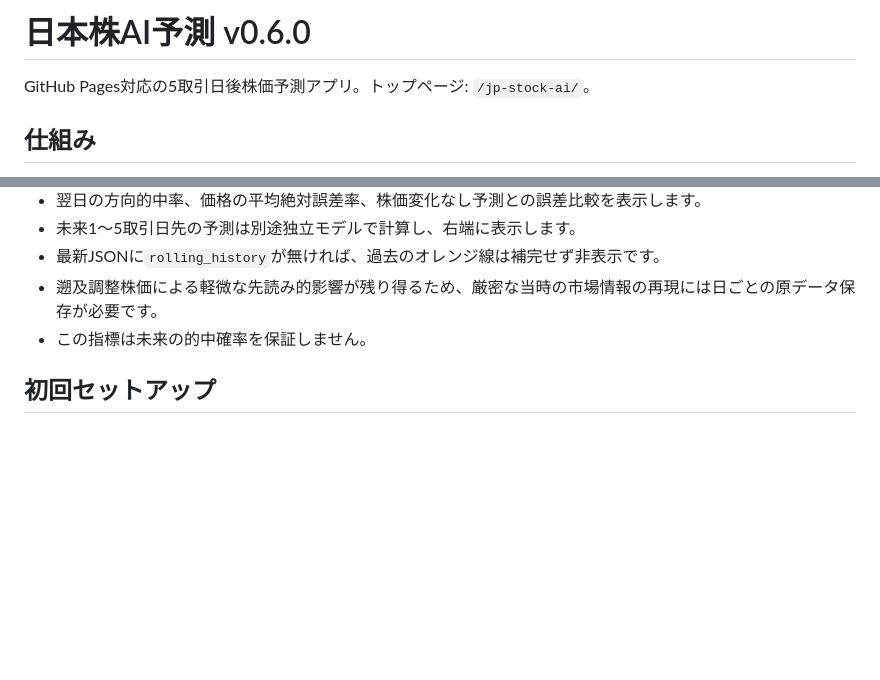
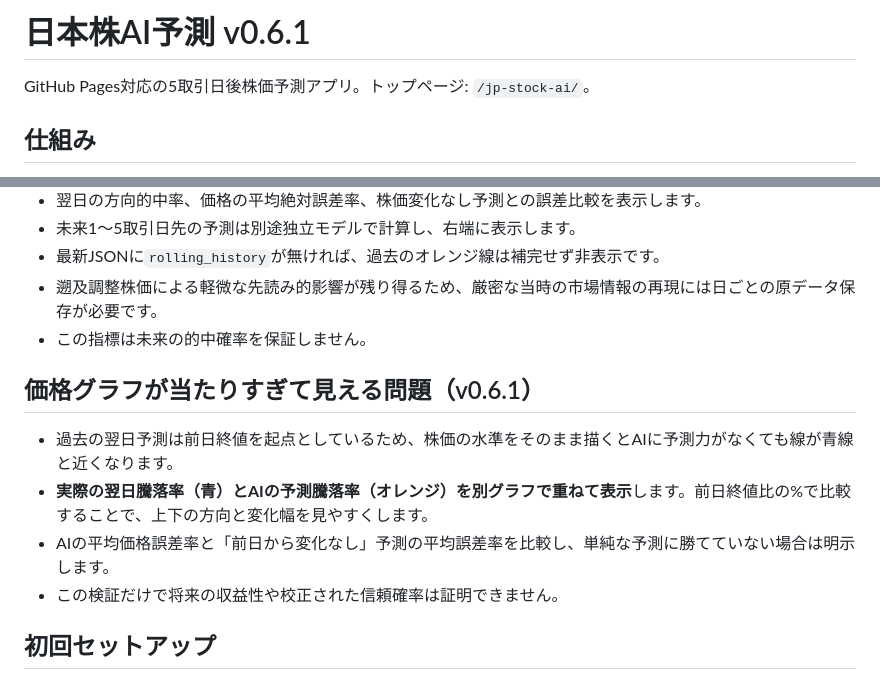
Before and after one commit to sthsz7t74m-glitch/apps, a Markdown page: jp-stock-ai/README.md, 2 parts joined by grey strips. GitHub-like rendering; blank space fills up the shorter version.

Commit message:
docs: clarify prediction accuracy vs naive baseline v0.6.1

```diff
--- a/jp-stock-ai/README.md
+++ b/jp-stock-ai/README.md
@@ -1,4 +1,4 @@
-# 日本株AI予測 v0.6.0
+# 日本株AI予測 v0.6.1
 
 GitHub Pages対応の5取引日後株価予測アプリ。トップページ: `/jp-stock-ai/`。
 
@@ -42,6 +42,12 @@ GitHub Pages対応の5取引日後株価予測アプリ。トップページ: `/
 - 遡及調整株価による軽微な先読み的影響が残り得るため、厳密な当時の市場情報の再現には日ごとの原データ保存が必要です。
 - この指標は未来の的中確率を保証しません。
 
+## 価格グラフが当たりすぎて見える問題（v0.6.1）
+- 過去の翌日予測は前日終値を起点としているため、株価の水準をそのまま描くとAIに予測力がなくても線が青線と近くなります。
+- **実際の翌日騰落率（青）とAIの予測騰落率（オレンジ）を別グラフで重ねて表示**します。前日終値比の%で比較することで、上下の方向と変化幅を見やすくします。
+- AIの平均価格誤差率と「前日から変化なし」予測の平均誤差率を比較し、単純な予測に勝てていない場合は明示します。
+- この検証だけで将来の収益性や校正された信頼確率は証明できません。
+
 ## 初回セットアップ
 GitHub Actionsタブから `Update Japanese stock AI forecasts` を **Run workflow** で手動実行してください。Actionsの書き込み権限（Settings > Actions > General > Workflow permissions）が必要な場合があります。
 
```
